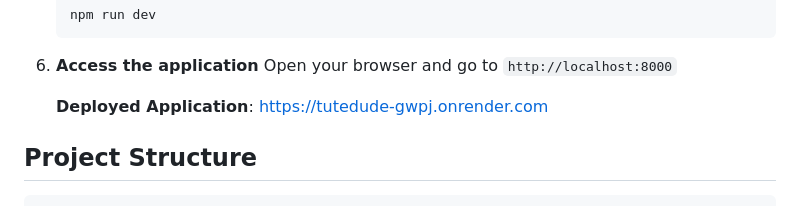
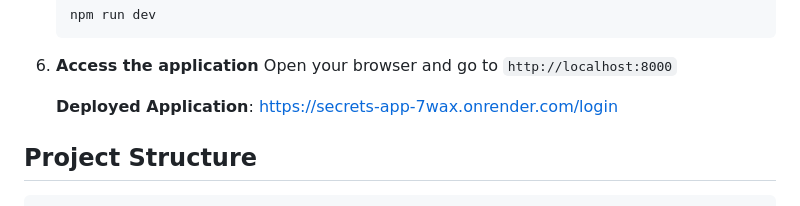
Before and after one commit to arbaaz1711/TuteDude, a Markdown page: Assignment_9/README.md, the part around one of its changes. GitHub-like rendering.

Commit message:
Update deployed link

```diff
--- a/Assignment_9/README.md
+++ b/Assignment_9/README.md
@@ -56,7 +56,7 @@ A secure web application with user authentication, featuring login, signup, and
 6. **Access the application**
    Open your browser and go to `http://localhost:8000`
 
-   **Deployed Application**: [https://tutedude-gwpj.onrender.com](https://tutedude-gwpj.onrender.com)
+   **Deployed Application**: [https://secrets-app-7wax.onrender.com/login](https://secrets-app-7wax.onrender.com/login)
 
 ## Project Structure
 
```
Also changed, not shown: other parts of Assignment_9/README.md (+1 -1 lines).
